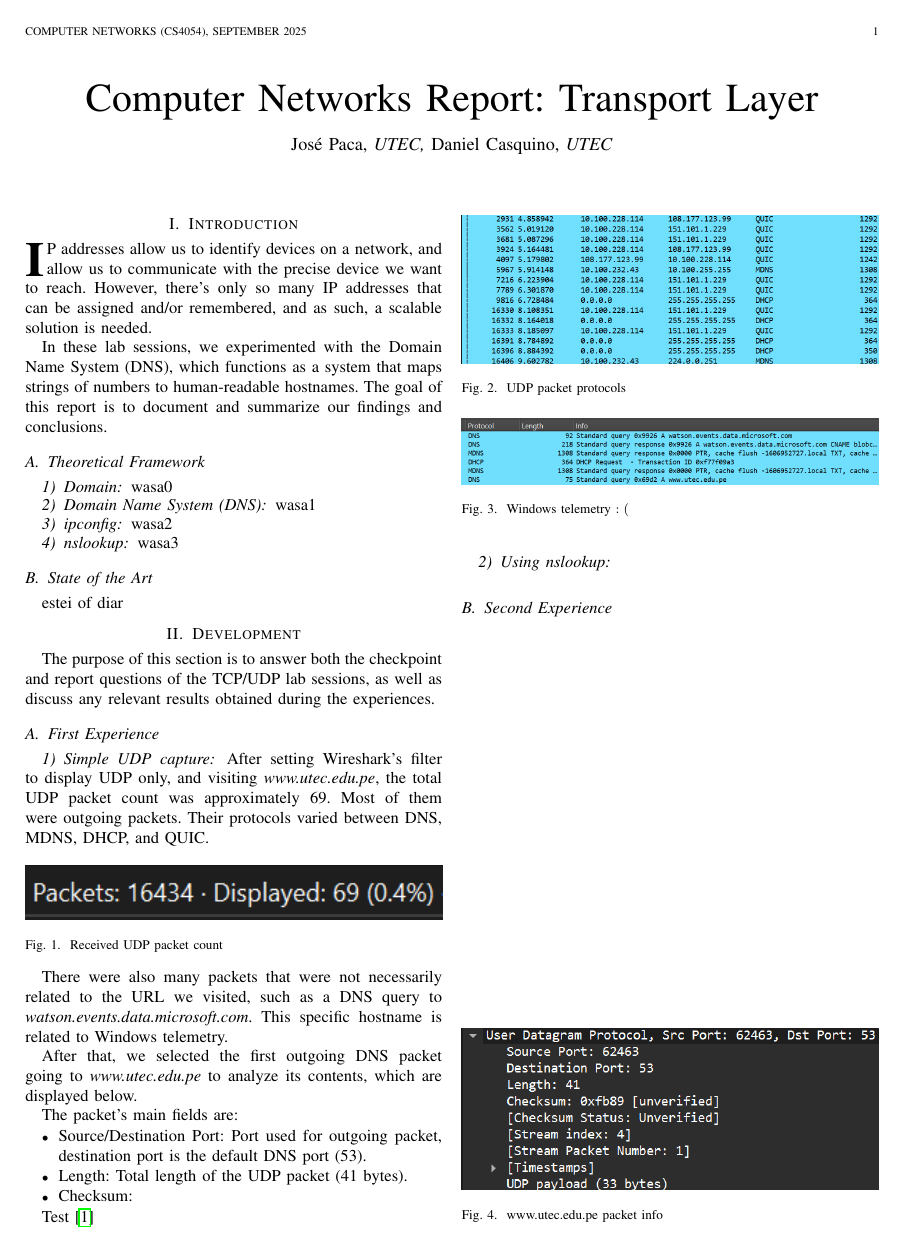
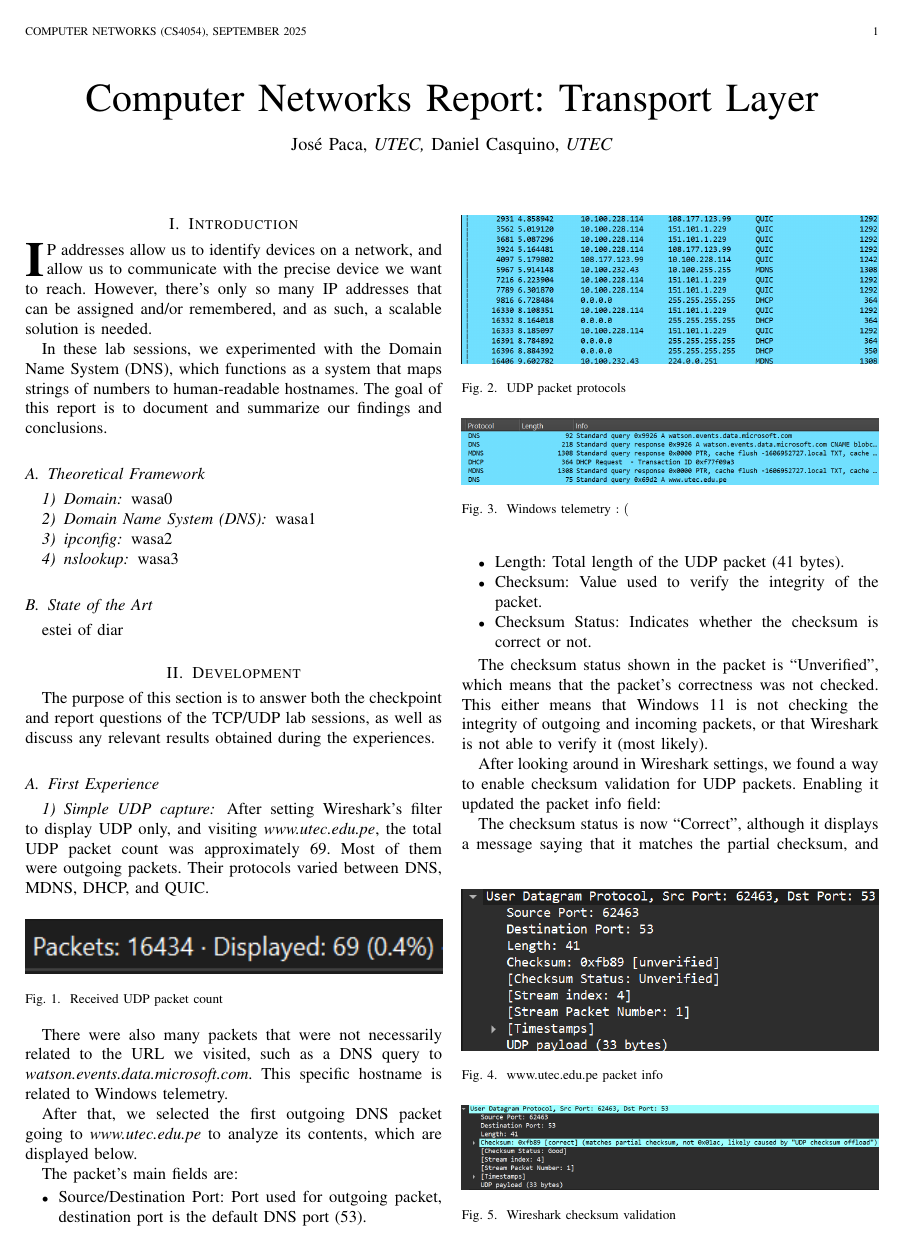
Before and after one commit to DanielCasquino/cn-reports, a LaTeX paper (3/bare_jrnl.tex, which reads 3/first.tex): page 1 of 2. Compiled offline with pdfLaTeX.

Commit message:
wip: 1st exp part1

```diff
--- a/3/first.tex
+++ b/3/first.tex
@@ -44,7 +44,23 @@ The packet's main fields are:
     \item Source/Destination Port: Port used for outgoing packet, destination port is the
           default DNS port (53).
     \item Length: Total length of the UDP packet (41 bytes).
-    \item Checksum:
+    \item Checksum: Value used to verify the integrity of the packet.
+    \item Checksum Status: Indicates whether the checksum is correct or not.
 \end{itemize}
 
-Test\cite{tanenbaum:networks}
+The checksum status shown in the packet is ``Unverified'', which means that the
+packet's correctness was not checked. This either means that Windows 11 is not
+checking the integrity of outgoing and incoming packets, or that Wireshark is
+not able to verify it (most likely).
+
+After looking around in Wireshark settings, we found a way to enable checksum
+validation for UDP packets. Enabling it updated the packet info field:
+
+\begin{figure}[htbp]
+    \centering
+    \includegraphics[width=1\linewidth]{img/5.png}
+    \caption{Wireshark checksum validation}\label{fig:5}
+\end{figure}
+
+The checksum status is now ``Correct'', although it displays a message saying
+that it matches the partial checksum, and that it's probably due to ``UDP
```
Also changed, not shown: 3/img/5.png (added), 3/img/6.png (added), 3/first.tex (21 more changed lines).
